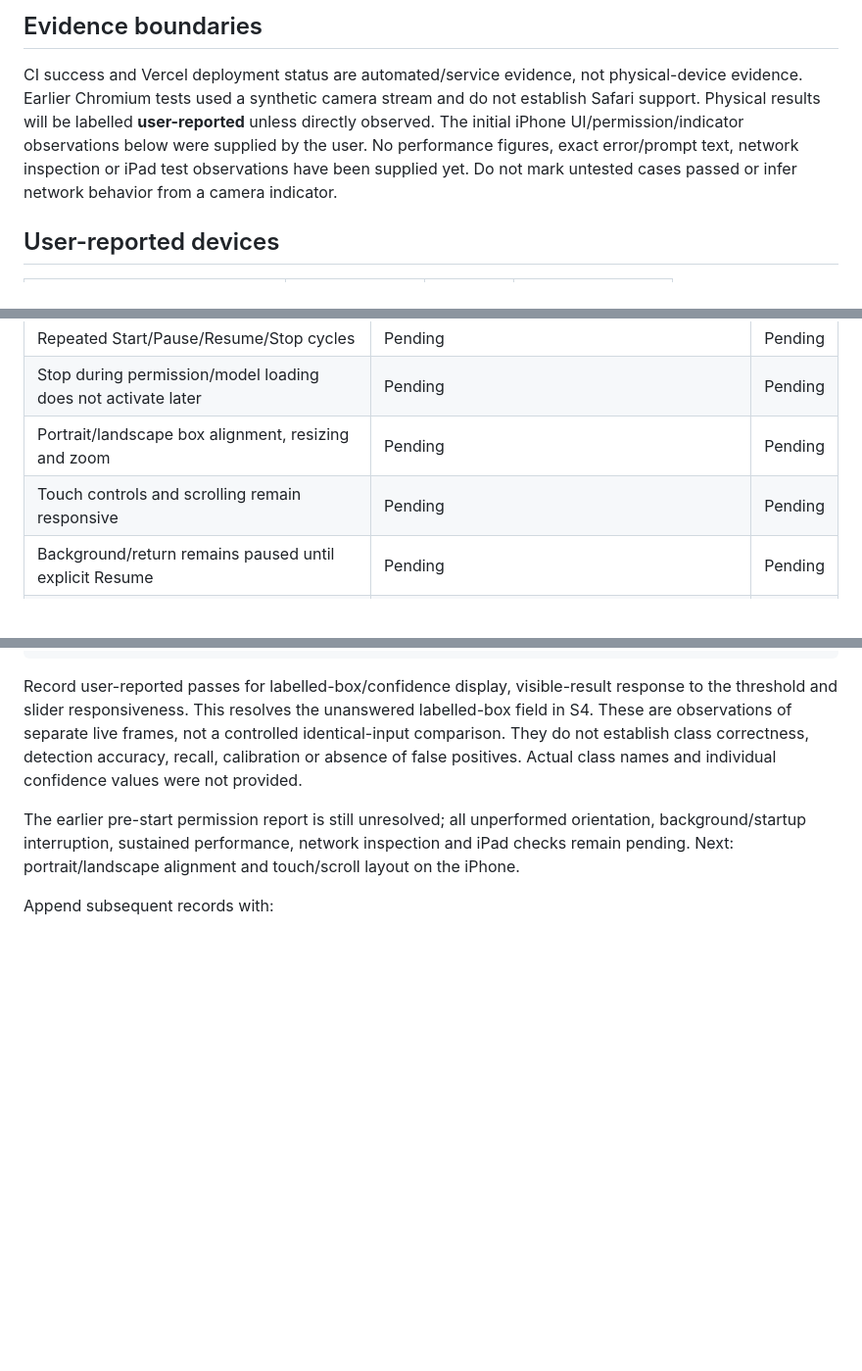
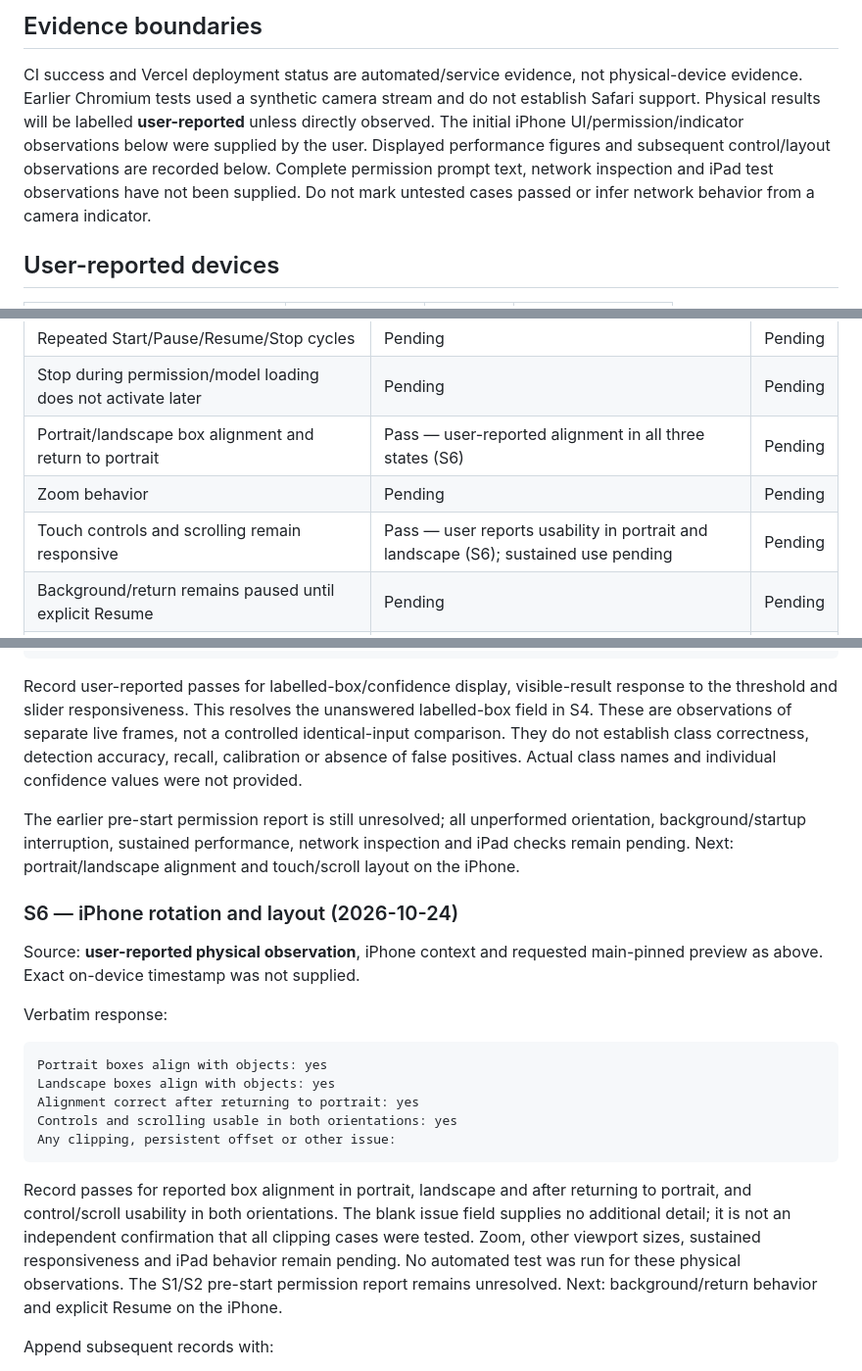
Before and after one commit to Harrisonxaph/Visual-Lab-AI, a Markdown page: docs/validation/PHASE_1_DEVICES_2026-10-24.md, 3 parts joined by grey strips. Shown at 98% size. Rendered like a GitHub page; blank space fills up the shorter version.

Commit message:
docs: record iPhone rotation and layout observations

````diff
--- a/docs/validation/PHASE_1_DEVICES_2026-10-24.md
+++ b/docs/validation/PHASE_1_DEVICES_2026-10-24.md
@@ -22,8 +22,8 @@ deployments must remain unchanged. No merge or Phase 2 is authorized.
 
 CI success and Vercel deployment status are automated/service evidence, not physical-device evidence.
 Earlier Chromium tests used a synthetic camera stream and do not establish Safari support.
-Physical results will be labelled **user-reported** unless directly observed. The initial iPhone UI/permission/indicator observations below were supplied by the user. No performance
-figures, exact error/prompt text, network inspection or iPad test observations have been supplied yet.
+Physical results will be labelled **user-reported** unless directly observed. The initial iPhone UI/permission/indicator observations below were supplied by the user. Displayed performance figures and subsequent control/layout observations are recorded below. Complete
+permission prompt text, network inspection and iPad test observations have not been supplied.
 Do not mark untested cases passed or infer network behavior from a camera indicator.
 
 ## User-reported devices
@@ -57,8 +57,9 @@ that individual check. A pass must cite an observation in the session log below.
 | Stop releases camera (visible indicator off) | Pass — user reports green indicator off (S4); track internals not inspected | Pending |
 | Repeated Start/Pause/Resume/Stop cycles | Pending | Pending |
 | Stop during permission/model loading does not activate later | Pending | Pending |
-| Portrait/landscape box alignment, resizing and zoom | Pending | Pending |
-| Touch controls and scrolling remain responsive | Pending | Pending |
+| Portrait/landscape box alignment and return to portrait | Pass — user-reported alignment in all three states (S6) | Pending |
+| Zoom behavior | Pending | Pending |
+| Touch controls and scrolling remain responsive | Pass — user reports usability in portrait and landscape (S6); sustained use pending | Pending |
 | Background/return remains paused until explicit Resume | Pending | Pending |
 | Background during startup remains paused after loading | Pending | Pending |
 | Navigate away: camera stops | Pending | Pending |
@@ -192,6 +193,28 @@ The earlier pre-start permission report is still unresolved; all unperformed ori
 background/startup interruption, sustained performance, network inspection and iPad checks remain
 pending. Next: portrait/landscape alignment and touch/scroll layout on the iPhone.
 
+### S6 — iPhone rotation and layout (2026-10-24)
+
+Source: **user-reported physical observation**, iPhone context and requested main-pinned preview
+as above. Exact on-device timestamp was not supplied.
+
+Verbatim response:
+
+```text
+Portrait boxes align with objects: yes
+Landscape boxes align with objects: yes
+Alignment correct after returning to portrait: yes
+Controls and scrolling usable in both orientations: yes
+Any clipping, persistent offset or other issue:
+```
+
+Record passes for reported box alignment in portrait, landscape and after returning to portrait,
+and control/scroll usability in both orientations. The blank issue field supplies no additional
+detail; it is not an independent confirmation that all clipping cases were tested. Zoom, other
+viewport sizes, sustained responsiveness and iPad behavior remain pending. No automated test was
+run for these physical observations. The S1/S2 pre-start permission report remains unresolved.
+Next: background/return behavior and explicit Resume on the iPhone.
+
 Append subsequent records with:
 
 - Device, date/time and exact preview/build.
````
